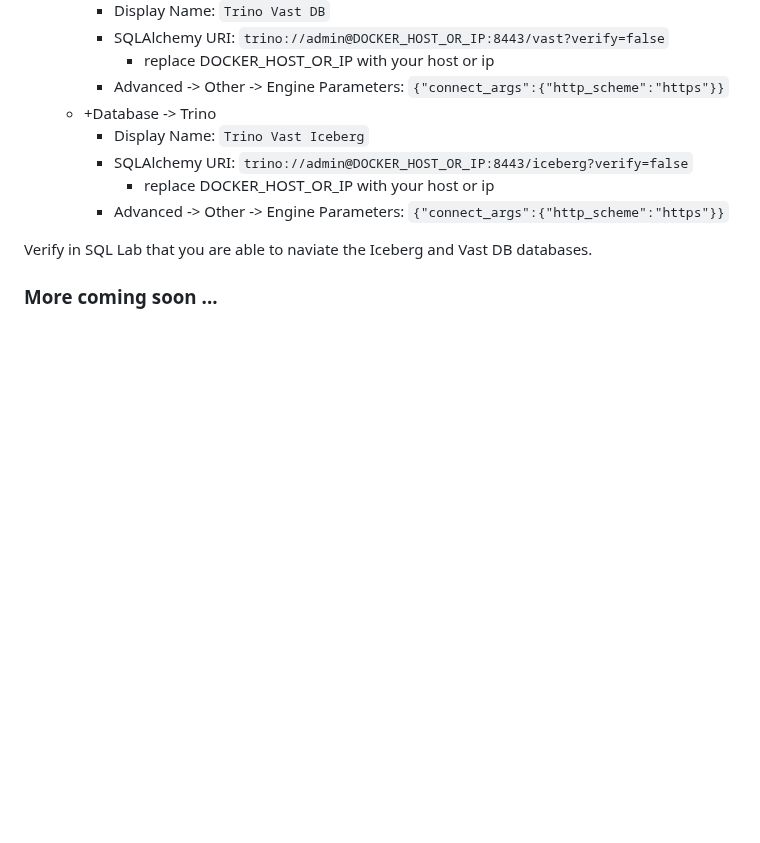
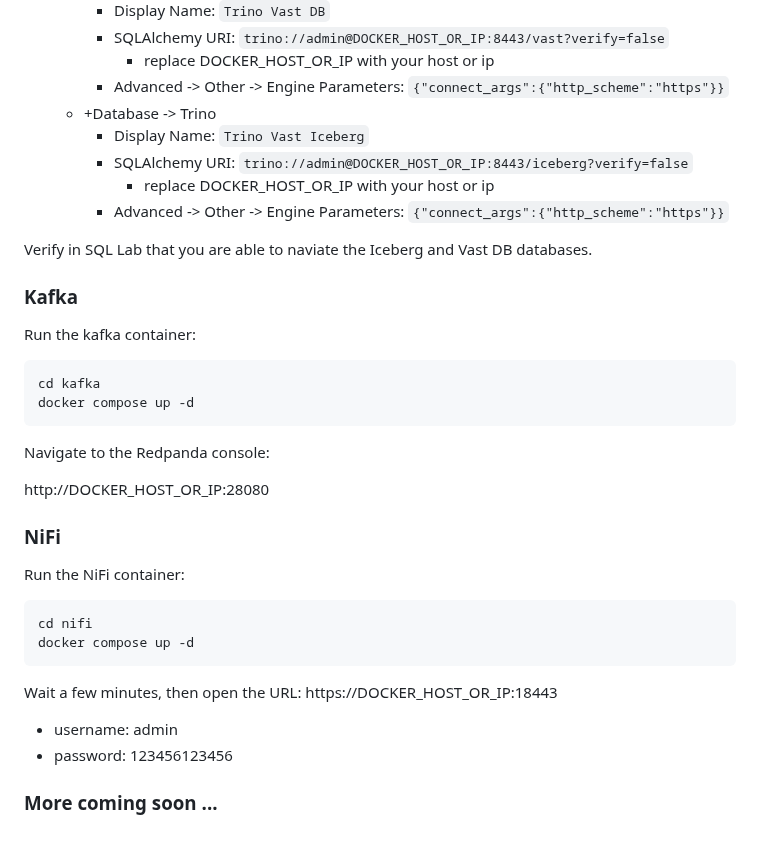
Before and after one commit to snowch/vast-docker-compose-examples, a Markdown page: demos/streaming_lakehouse/README.md, the part around the change. GitHub-like rendering; blank space fills up the shorter version.

````diff
--- a/demos/streaming_lakehouse/README.md
+++ b/demos/streaming_lakehouse/README.md
@@ -187,4 +187,32 @@ Navigate to:
 
 Verify in SQL Lab that you are able to naviate the Iceberg and Vast DB databases.
 
+### Kafka
+
+Run the kafka container:
+
+```bash
+cd kafka
+docker compose up -d
+```
+
+Navigate to the Redpanda console:
+
+http://DOCKER_HOST_OR_IP:28080
+
+### NiFi
+
+Run the NiFi container:
+
+```bash
+cd nifi
+docker compose up -d
+```
+
+Wait a few minutes, then open the URL: https://DOCKER_HOST_OR_IP:18443
+
+- username: admin
+- password: 123456123456
+
+
 ### More coming soon ...
````
